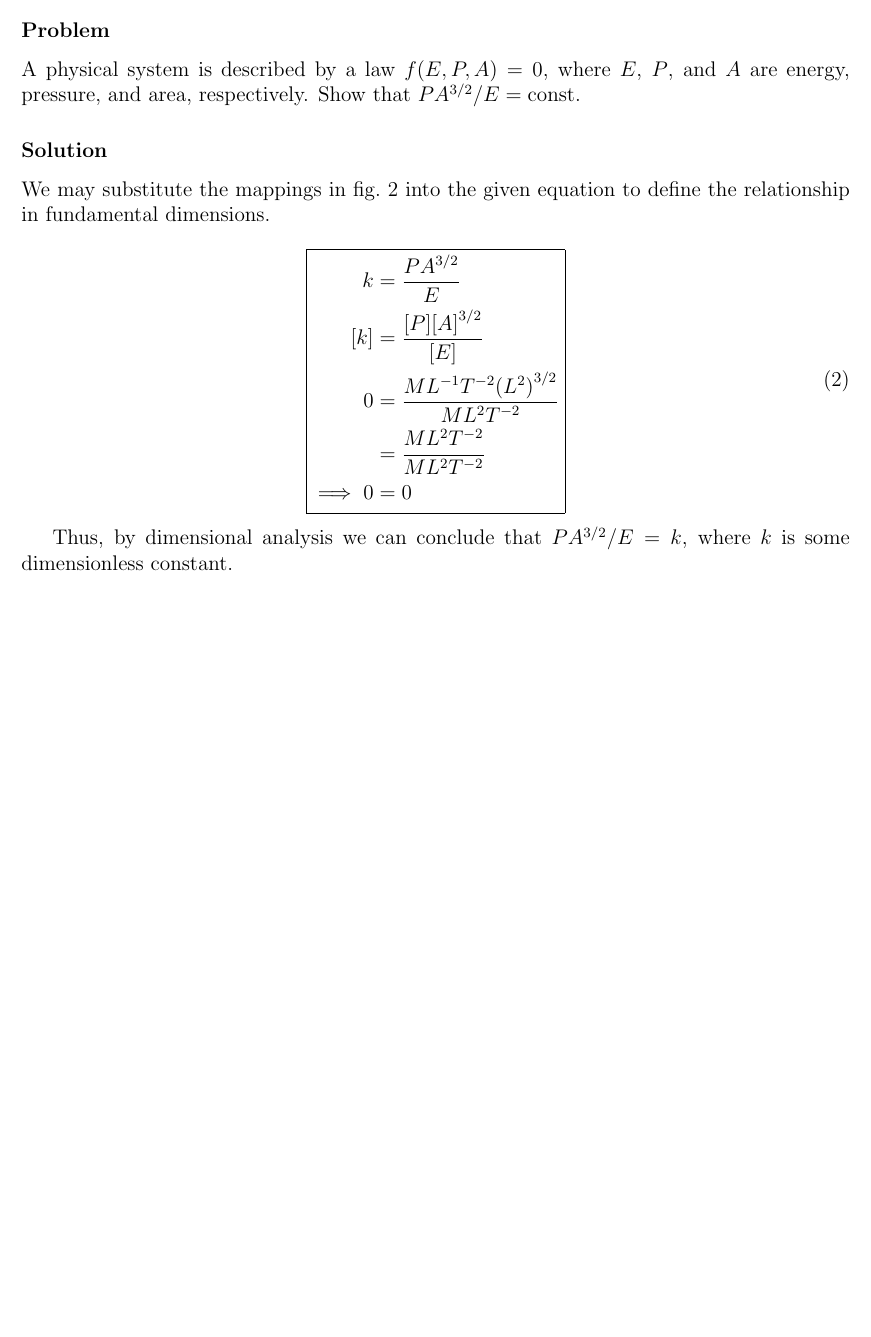
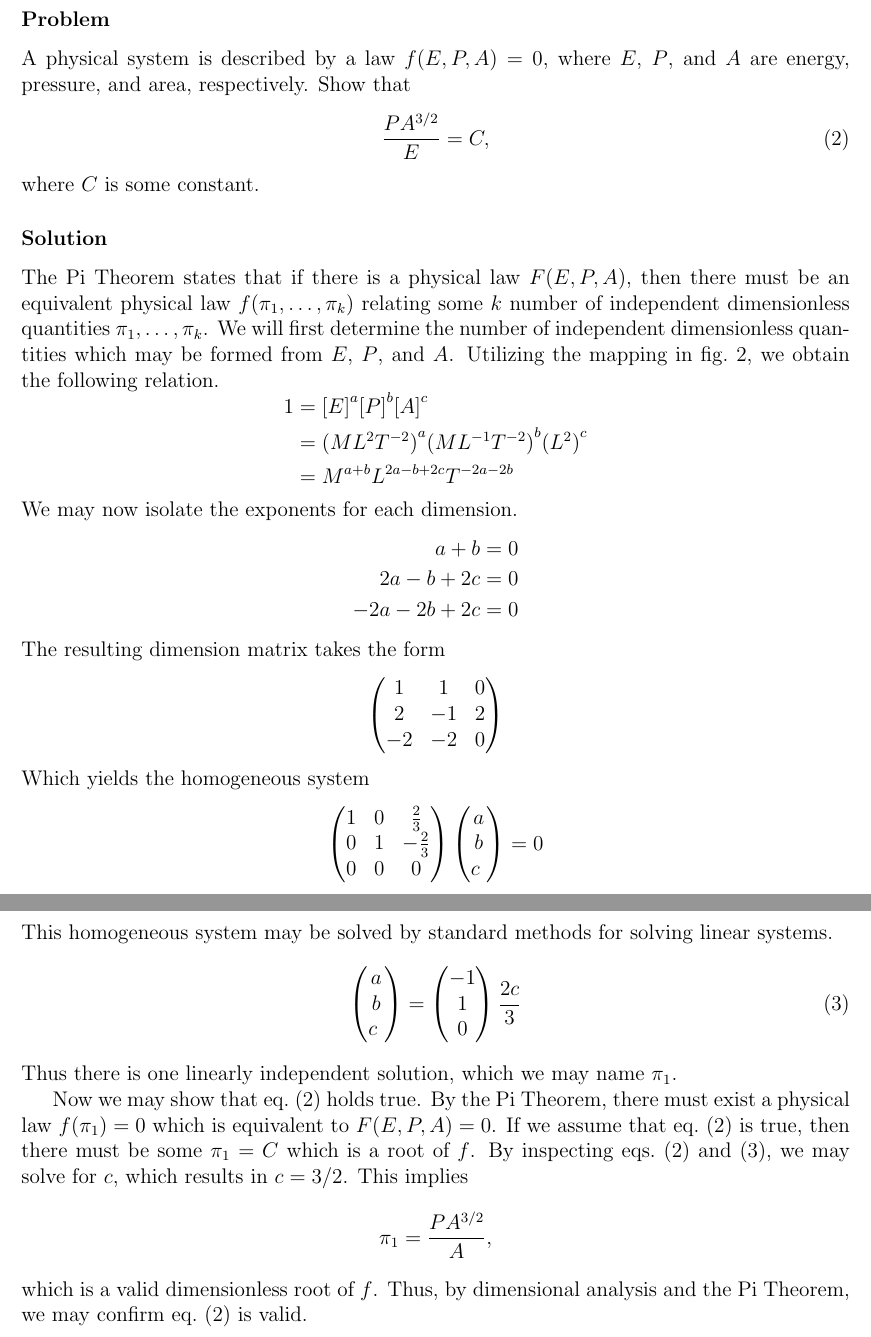
Before and after one commit to hershal/m374m, a LaTeX problem sheet (homeworks/hw1/hw1.tex): part of page 4 of 13 before the commit and two parts of pages 4 and 5 of 14 after it, the two joined at a grey line, cut so that both start at the same text, the shorter picture padded with empty space. Compiled offline with pdfLaTeX.

Commit message:
hw1: corrected 1.1.5

```diff
--- a/homeworks/hw1/hw1.tex
+++ b/homeworks/hw1/hw1.tex
@@ -167,7 +167,12 @@
 \subsection{5}
   \subsubsection*{Problem}
   A physical system is described by a law $f(E,P,A)=0$, where $E$, $P$, and $A$
-  are energy, pressure, and area, respectively. Show that $PA^{3/2}/E=\text{const}$.
+  are energy, pressure, and area, respectively. Show that
+  \begin{equation}
+    \label{eq:5-problem}
+    \frac{PA^{3/2}}{E} = C,
+  \end{equation}
+  where $C$ is some constant.
 
   \subsubsection*{Solution}
   \begin{figure}
@@ -182,24 +187,71 @@
 \label{fig:5-var-mappings}
   \end{figure}
 
-  We may substitute the mappings in \cref{fig:5-var-mappings} into the given
-  equation to define the relationship in fundamental dimensions.
+  The Pi Theorem states that if there is a physical law $F(E, P, A)$, then there
+  must be an equivalent physical law $f(\pi_1, \ldots, \pi_k)$ relating some $k$
+  number of independent dimensionless quantities $\pi_1,\ldots,\pi_k$. We will
+  first determine the number of independent dimensionless quantities which may
+  be formed from $E$, $P$, and $A$. Utilizing the mapping in
+  \cref{fig:5-var-mappings}, we obtain the following relation.
+  \begin{equation*}
+    \begin{aligned}
+      1 &= {[E]}^a{[P]}^b{[A]}^c \\
+      &= {(ML^2T^{-2})}^a{(ML^{-1}T^{-2})}^b{(L^2)}^c \\
+      &= M^{a+b}L^{2a-b+2c}T^{-2a-2b} \\
+    \end{aligned}
+  \end{equation*}
+  We may now isolate the exponents for each dimension.
+  \begin{equation*}
+    \begin{aligned}
+      a + b &= 0 \\
+      2a - b + 2c &= 0 \\
+      -2a - 2b + 2c &= 0 \\
+    \end{aligned}
+  \end{equation*}
+  The resulting dimension matrix takes the form
+  \begin{equation*}
+    \begin{pmatrix}
+      1 & 1 & 0 \\
+      2 & -1 & 2 \\
+      -2 & -2 & 0 \\
+    \end{pmatrix}
+  \end{equation*}
+  Which yields the homogeneous system
+  \begin{equation*}
+    \begin{pmatrix}
+      1 & 0 & \frac{2}{3} \\
+      0 & 1 & -\frac{2}{3} \\
+      0 & 0 & 0 \\
+    \end{pmatrix}
+    \begin{pmatrix}
+      a \\ b \\ c \
+    \end{pmatrix} = 0
+  \end{equation*}
+  This homogeneous system may be solved by standard methods for solving linear
+  systems.
+  \begin{equation}
+    \label{eq:5-linear-soln}
+    \begin{pmatrix}
+      a \\ b \\ c \
+    \end{pmatrix} =
+    \begin{pmatrix}
+      -1 \\
+      1 \\
+      0 \\
+    \end{pmatrix}\frac{2c}{3}
+  \end{equation}
+  Thus there is one linearly independent solution, which we may name $\pi_1$.
 
-  \begin{equation}
-    \label{eq:5-substitution}
-    \boxed{
-    \begin{aligned}
-      k &= \frac{PA^{3/2}}{E} \\
-      [k] &= \frac{[P]{[A]}^{3/2}}{[E]} \\
-      0 &= \frac{ML^{-1}T^{-2}{(L^2)}^{3/2}}{ML^2T^{-2}} \\
-      &= \frac{ML^2T^{-2}}{ML^2T^{-2}} \\
-      \implies 0 &= 0 \\
-    \end{aligned}
-    }
-  \end{equation}
-
-  Thus, by dimensional analysis we can conclude that $PA^{3/2}/E=k$, where $k$
-  is some dimensionless constant.
+  Now we may show that \cref{eq:5-problem} holds true. By the Pi Theorem, there
+  must exist a physical law $f(\pi_1)=0$ which is equivalent to $F(E,P,A)=0$. If
+  we assume that \cref{eq:5-problem} is true, then there must be some $\pi_1=C$
+  which is a root of $f$. By inspecting \cref{eq:5-problem,eq:5-linear-soln}, we
+  may solve for $c$, which results in $c=3/2$. This implies
+  \begin{equation*}
+    \pi_1 = \frac{PA^{3/2}}{A},
+  \end{equation*}
+  which is a valid dimensionless root of $f$. Thus, by dimensional analysis and
+  the Pi Theorem, we may confirm \cref{eq:5-problem} is valid.
 
   \newpage
 \subsection{9$^2$}
```
